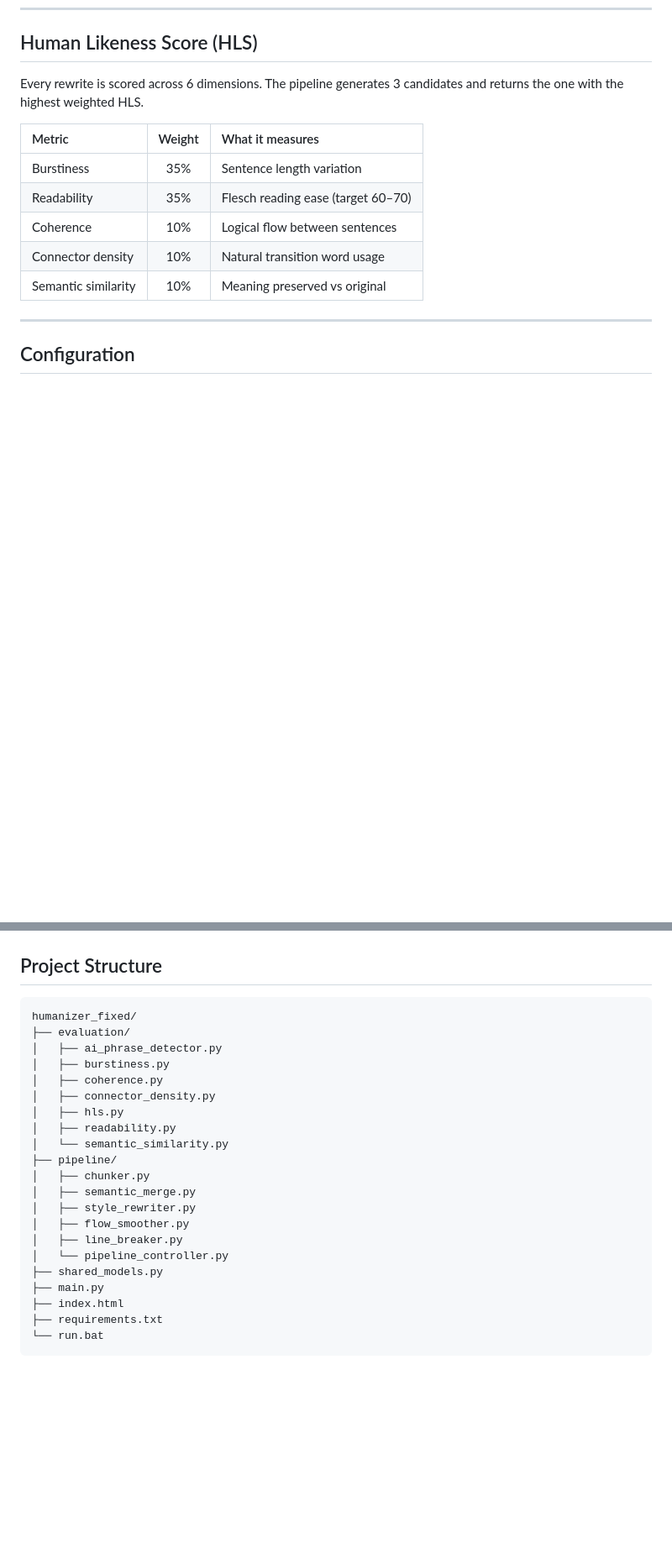
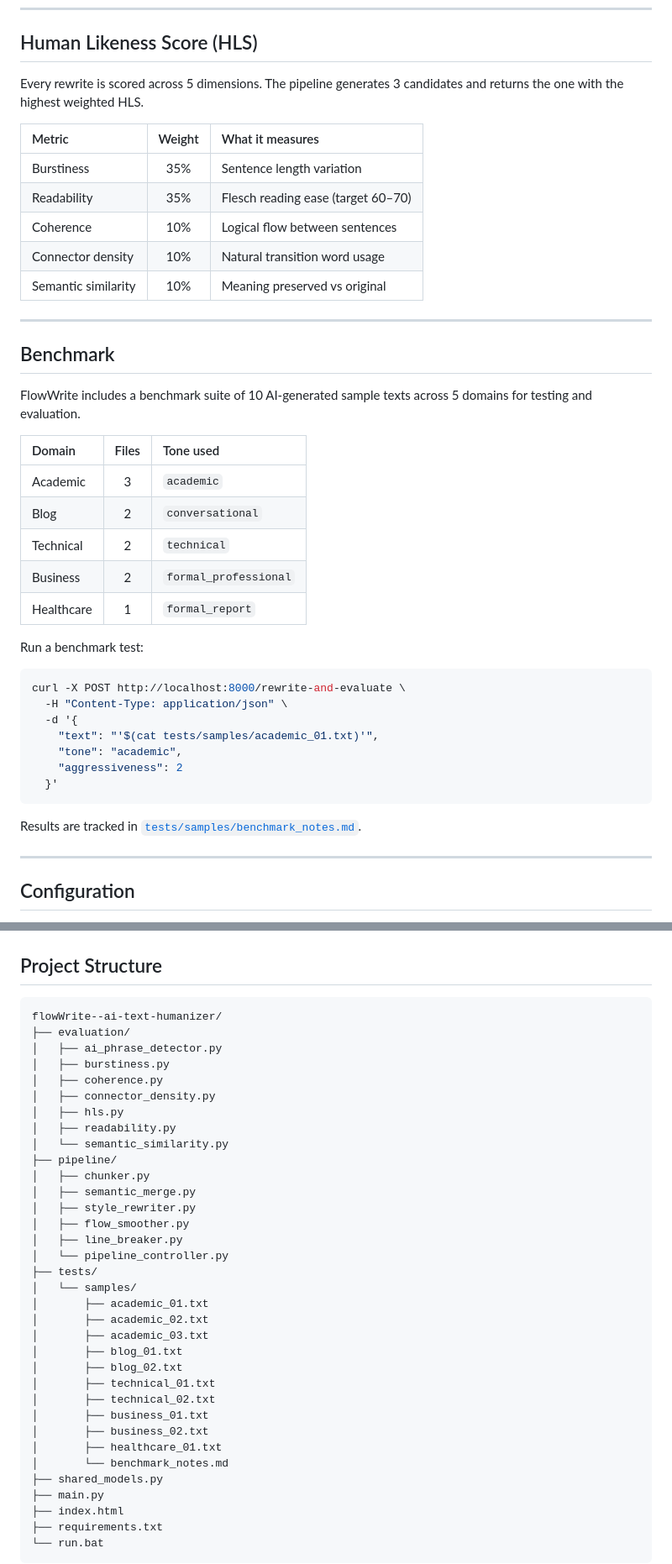
Before and after one commit to ria0304/flowWrite--ai-text-humanizer, a Markdown page: README.md, 2 parts joined by grey strips. Shown at 84% size. Rendered like a GitHub page; blank space fills up the shorter version.

````diff
--- a/README.md
+++ b/README.md
@@ -173,7 +173,7 @@ curl -X POST http://localhost:8000/rewrite \
 
 ## Human Likeness Score (HLS)
 
-Every rewrite is scored across 6 dimensions. The pipeline generates 3 candidates and returns the one with the highest weighted HLS.
+Every rewrite is scored across 5 dimensions. The pipeline generates 3 candidates and returns the one with the highest weighted HLS.
 
 | Metric | Weight | What it measures |
 |:-------|:------:|:----------------|
@@ -182,6 +182,34 @@ Every rewrite is scored across 6 dimensions. The pipeline generates 3 candidates
 | Coherence | 10% | Logical flow between sentences |
 | Connector density | 10% | Natural transition word usage |
 | Semantic similarity | 10% | Meaning preserved vs original |
+
+---
+
+## Benchmark
+
+FlowWrite includes a benchmark suite of 10 AI-generated sample texts across 5 domains for testing and evaluation.
+
+| Domain | Files | Tone used |
+|:-------|:-----:|:----------|
+| Academic | 3 | `academic` |
+| Blog | 2 | `conversational` |
+| Technical | 2 | `technical` |
+| Business | 2 | `formal_professional` |
+| Healthcare | 1 | `formal_report` |
+
+Run a benchmark test:
+
+```bash
+curl -X POST http://localhost:8000/rewrite-and-evaluate \
+  -H "Content-Type: application/json" \
+  -d '{
+    "text": "'$(cat tests/samples/academic_01.txt)'",
+    "tone": "academic",
+    "aggressiveness": 2
+  }'
+```
+
+Results are tracked in [`tests/samples/benchmark_notes.md`](./tests/samples/benchmark_notes.md).
 
 ---
 
@@ -210,7 +238,7 @@ SIMILARITY_THRESHOLD = 0.55  # higher = less merging, lower = more merging
 ## Project Structure
 
 ```
-humanizer_fixed/
+flowWrite--ai-text-humanizer/
 ├── evaluation/
 │   ├── ai_phrase_detector.py
 │   ├── burstiness.py
@@ -226,6 +254,19 @@ humanizer_fixed/
 │   ├── flow_smoother.py
 │   ├── line_breaker.py
 │   └── pipeline_controller.py
+├── tests/
+│   └── samples/
+│       ├── academic_01.txt
+│       ├── academic_02.txt
+│       ├── academic_03.txt
+│       ├── blog_01.txt
+│       ├── blog_02.txt
+│       ├── technical_01.txt
+│       ├── technical_02.txt
+│       ├── business_01.txt
+│       ├── business_02.txt
+│       ├── healthcare_01.txt
+│       └── benchmark_notes.md
 ├── shared_models.py
 ├── main.py
 ├── index.html
````
Also changed, not shown: other parts of README.md (+17 -17 lines).
